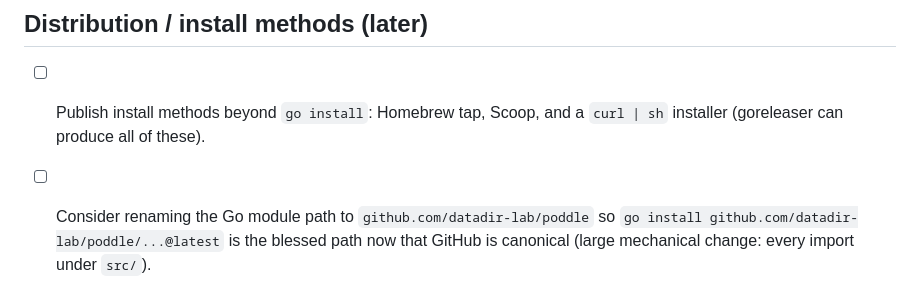
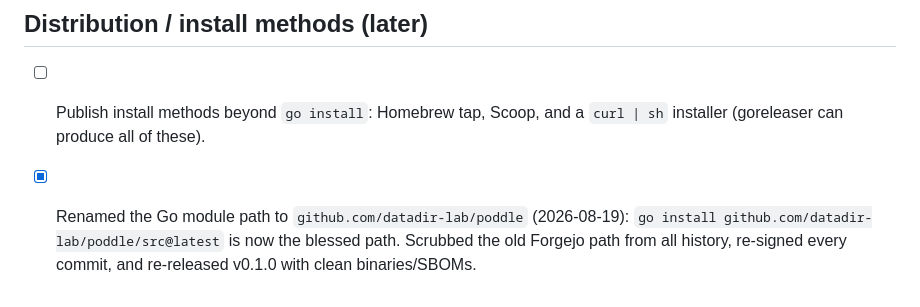
Before and after one commit to datadir-lab/poddle, a Markdown page: TASKS.md, the part around the change. Rendered like a GitHub page.

Commit message:
docs: mark the Go module rename task complete
Signed-off-by: sebastianstupak <100760888+sebastianstupak@users.noreply.github.com>

```diff
--- a/TASKS.md
+++ b/TASKS.md
@@ -107,6 +107,7 @@ always builds.*
 
 - [ ] Publish install methods beyond `go install`: Homebrew tap, Scoop, and a
   `curl | sh` installer (goreleaser can produce all of these).
-- [ ] Consider renaming the Go module path to `github.com/datadir-lab/poddle` so
-  `go install github.com/datadir-lab/poddle/...@latest` is the blessed path now
-  that GitHub is canonical (large mechanical change: every import under `src/`).
+- [x] Renamed the Go module path to `github.com/datadir-lab/poddle` (2026-08-19):
+  `go install github.com/datadir-lab/poddle/src@latest` is now the blessed path.
+  Scrubbed the old Forgejo path from all history, re-signed every commit, and
+  re-released v0.1.0 with clean binaries/SBOMs.
```
